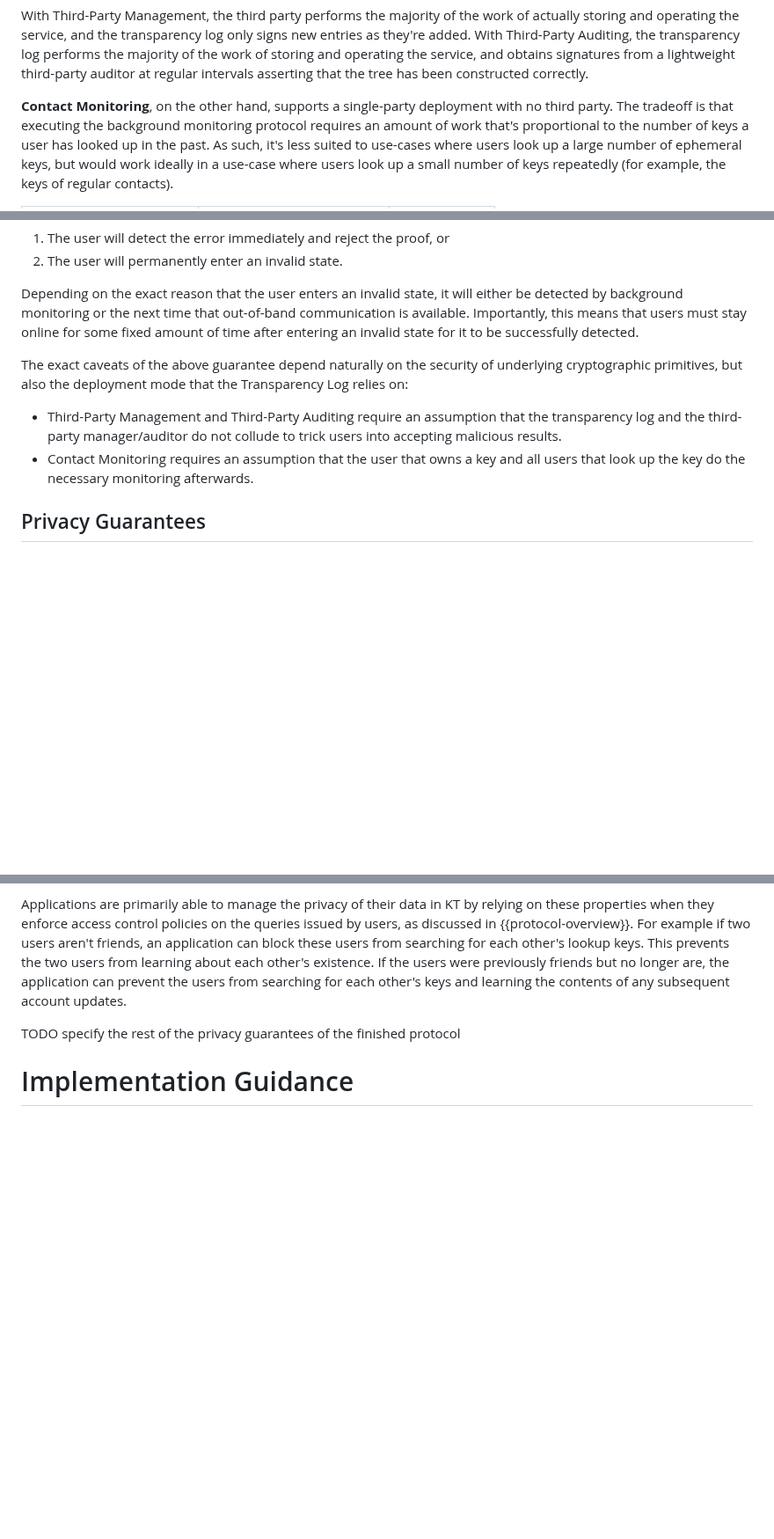
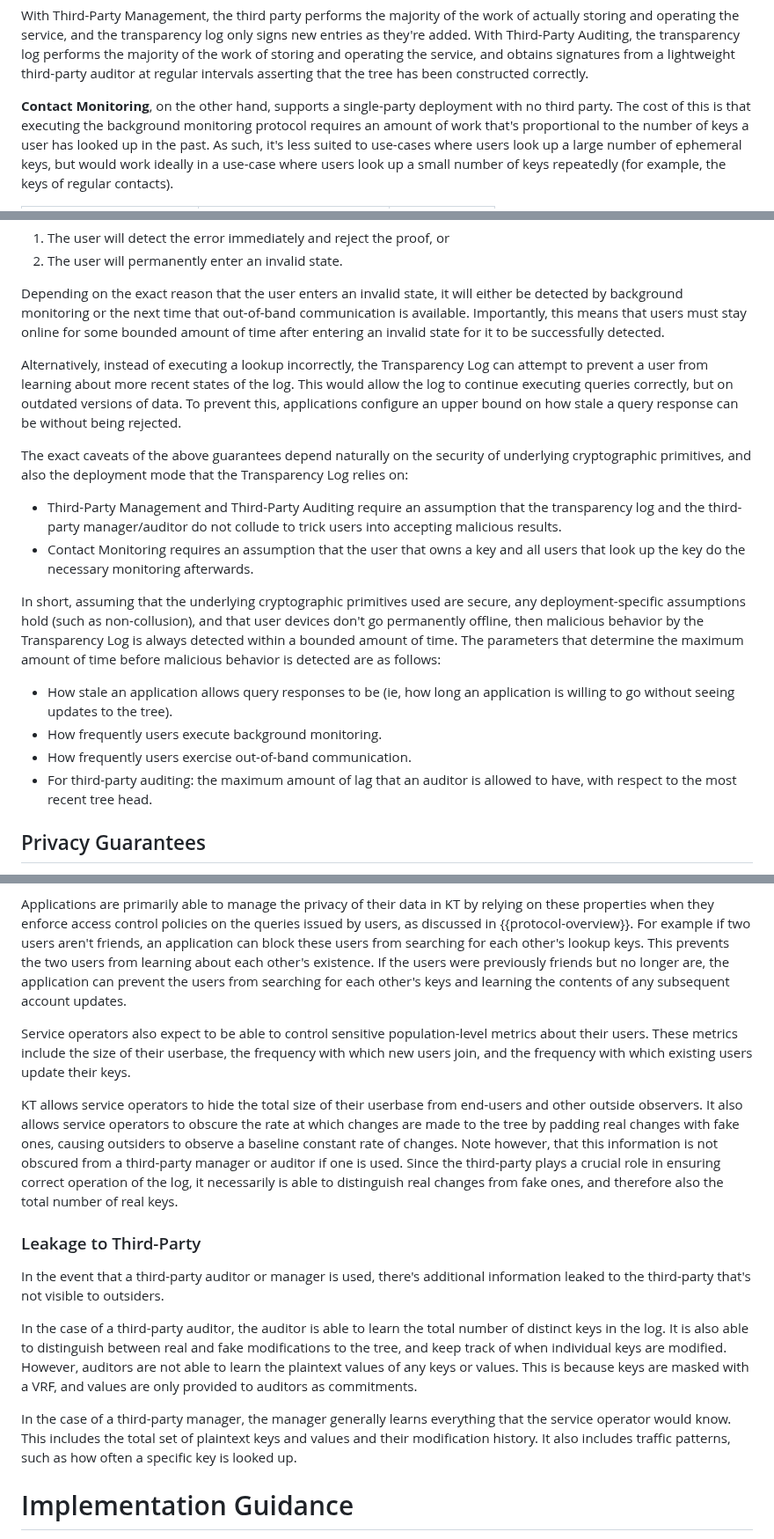
Before and after one commit to ietf-wg-keytrans/draft-arch, a Markdown page: draft-mcmillion-keytrans-architecture.md, 3 parts joined by grey strips. Shown at 88% size. GitHub-like rendering; blank space fills up the shorter version.

Commit message:
Further flesh out security and privacy considerations.

```diff
--- a/draft-mcmillion-keytrans-architecture.md
+++ b/draft-mcmillion-keytrans-architecture.md
@@ -242,7 +242,7 @@ obtains signatures from a lightweight third-party auditor at regular intervals
 asserting that the tree has been constructed correctly.
 
 **Contact Monitoring**, on the other hand, supports a single-party deployment
-with no third party. The tradeoff is that executing the background monitoring
+with no third party. The cost of this is that executing the background monitoring
 protocol requires an amount of work that's proportional to the number of keys a
 user has looked up in the past. As such, it's less suited to use-cases where
 users look up a large number of ephemeral keys, but would work ideally in a
@@ -309,11 +309,17 @@ then either:
 Depending on the exact reason that the user enters an invalid state, it will
 either be detected by background monitoring or the next time that out-of-band
 communication is available. Importantly, this means that users must stay
-online for some fixed amount of time after entering an invalid state for it to
+online for some bounded amount of time after entering an invalid state for it to
 be successfully detected.
 
-The exact caveats of the above guarantee depend naturally on the security of
-underlying cryptographic primitives, but also the deployment mode that the
+Alternatively, instead of executing a lookup incorrectly, the Transparency Log
+can attempt to prevent a user from learning about more recent states of the log.
+This would allow the log to continue executing queries correctly, but on
+outdated versions of data. To prevent this, applications configure an upper
+bound on how stale a query response can be without being rejected.
+
+The exact caveats of the above guarantees depend naturally on the security of
+underlying cryptographic primitives, and also the deployment mode that the
 Transparency Log relies on:
 
 - Third-Party Management and Third-Party Auditing require an assumption that the
@@ -321,6 +327,20 @@ Transparency Log relies on:
   to trick users into accepting malicious results.
 - Contact Monitoring requires an assumption that the user that owns a key and
   all users that look up the key do the necessary monitoring afterwards.
+
+In short, assuming that the underlying cryptographic primitives used are secure,
+any deployment-specific assumptions hold (such as non-collusion), and that user
+devices don't go permanently offline, then malicious behavior by the
+Transparency Log is always detected within a bounded amount of time. The
+parameters that determine the maximum amount of time before malicious behavior
+is detected are as follows:
+
+- How stale an application allows query responses to be (ie, how long an
+  application is willing to go without seeing updates to the tree).
+- How frequently users execute background monitoring.
+- How frequently users exercise out-of-band communication.
+- For third-party auditing: the maximum amount of lag that an auditor is allowed
+  to have, with respect to the most recent tree head.
 
 ## Privacy Guarantees
 
@@ -344,11 +364,47 @@ each other's existence. If the users were previously friends but no longer are,
 the application can prevent the users from searching for each other's keys and
 learning the contents of any subsequent account updates.
 
-TODO specify the rest of the privacy guarantees of the finished protocol
+Service operators also expect to be able to control sensitive population-level
+metrics about their users. These metrics include the size of their userbase, the
+frequency with which new users join, and the frequency with which existing users
+update their keys.
 
-<!-- Operators may also wish to conceal when individual users perform a given task
-like rotate their public key or add a new device to their account, or even
-conceal the exact number of users their application has overall. -->
+KT allows service operators to hide the total size of their userbase from
+end-users and other outside observers. It also allows service operators to
+obscure the rate at which changes are made to the tree by padding real changes
+with fake ones, causing outsiders to observe a baseline constant rate of
+changes. Note however, that this information is not obscured from a third-party
+manager or auditor if one is used. Since the third-party plays a crucial role in
+ensuring correct operation of the log, it necessarily is able to distinguish
+real changes from fake ones, and therefore also the total number of real
+keys.
+
+<!--
+Unresolved privacy aspects to consider:
+- Whether hiding that a key has previously existed in the log or not, from new
+  owners of that key.
+- If you see 5 updates, is it possible to tell that those 5 updates are from the
+  same person or not? Does this need to be hidden or not?
+
+Please add more topics here if they come to mind. :)
+-->
+
+### Leakage to Third-Party
+
+In the event that a third-party auditor or manager is used, there's additional
+information leaked to the third-party that's not visible to outsiders.
+
+In the case of a third-party auditor, the auditor is able to learn the total
+number of distinct keys in the log. It is also able to distinguish between real
+and fake modifications to the tree, and keep track of when individual keys are
+modified. However, auditors are not able to learn the plaintext values of any
+keys or values. This is because keys are masked with a VRF, and values are only
+provided to auditors as commitments.
+
+In the case of a third-party manager, the manager generally learns everything
+that the service operator would know. This includes the total set of plaintext
+keys and values and their modification history. It also includes traffic
+patterns, such as how often a specific key is looked up.
 
 
 # Implementation Guidance
```
